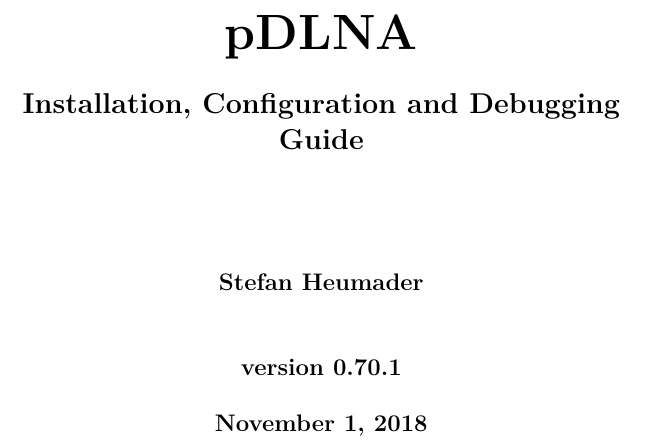
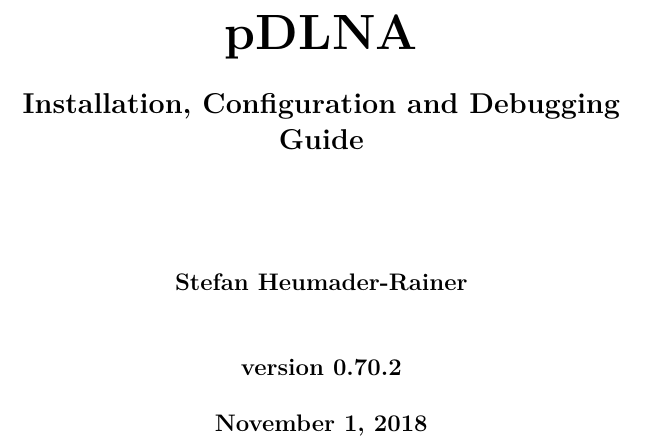
Before and after one commit to geuma/pDLNA-doc, a LaTeX document (Installation_Configuration_and_Debugging_Guide/Installation_Configuration_and_Debugging_Guide.tex): part of page 1 of 60, cut so that both start at the same text. Compiled offline with pdfLaTeX.

Commit message:
updated icdguide and copyright information

```diff
--- a/Installation_Configuration_and_Debugging_Guide/Installation_Configuration_and_Debugging_Guide.tex
+++ b/Installation_Configuration_and_Debugging_Guide/Installation_Configuration_and_Debugging_Guide.tex
@@ -59,7 +59,7 @@
   \end{center}
 }
 
-\newcommand{\pDLNAversion}{0.70.1}
+\newcommand{\pDLNAversion}{0.70.2}
 
 \begin{document}
 \pagestyle{empty}
@@ -70,7 +70,7 @@
 \vspace{0.5cm}
 \Large{\textbf{Installation, Configuration and Debugging Guide}}\\
 \vspace{2cm}
-\large{\textbf{Stefan Heumader}}\\
+\large{\textbf{Stefan Heumader-Rainer}}\\
 \vspace{1cm}
 \large{\textbf{version \pDLNAversion}}\\
 \vspace{0.5cm}
```
Also changed, not shown: 1 other file.
